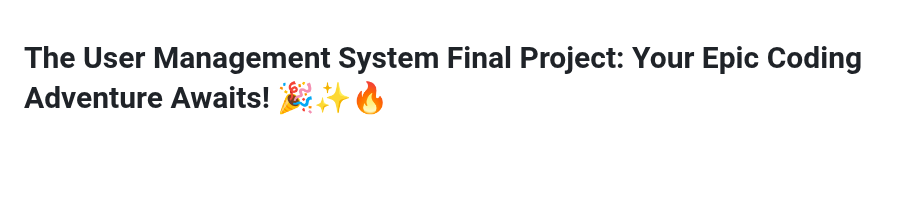
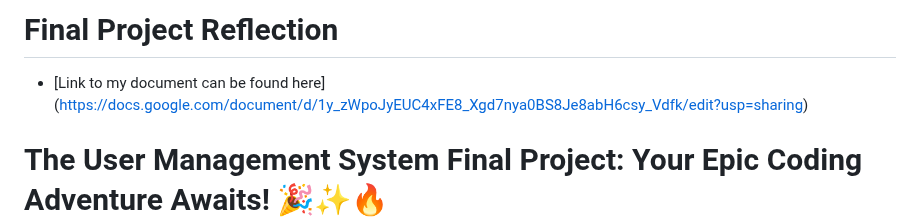
Before and after one commit to kaw393939/user_management, a Markdown page: readme.md, the part around the change. Rendered like a GitHub page; blank space fills up the shorter version.

Commit message:
reflection added

```diff
--- a/readme.md
+++ b/readme.md
@@ -1,4 +1,5 @@
-
+# Final Project Reflection
+- [Link to my document can be found here] (https://docs.google.com/document/d/1y_zWpoJyEUC4xFE8_Xgd7nya0BS8Je8abH6csy_Vdfk/edit?usp=sharing)
 
 # The User Management System Final Project: Your Epic Coding Adventure Awaits! 🎉✨🔥
 
```
